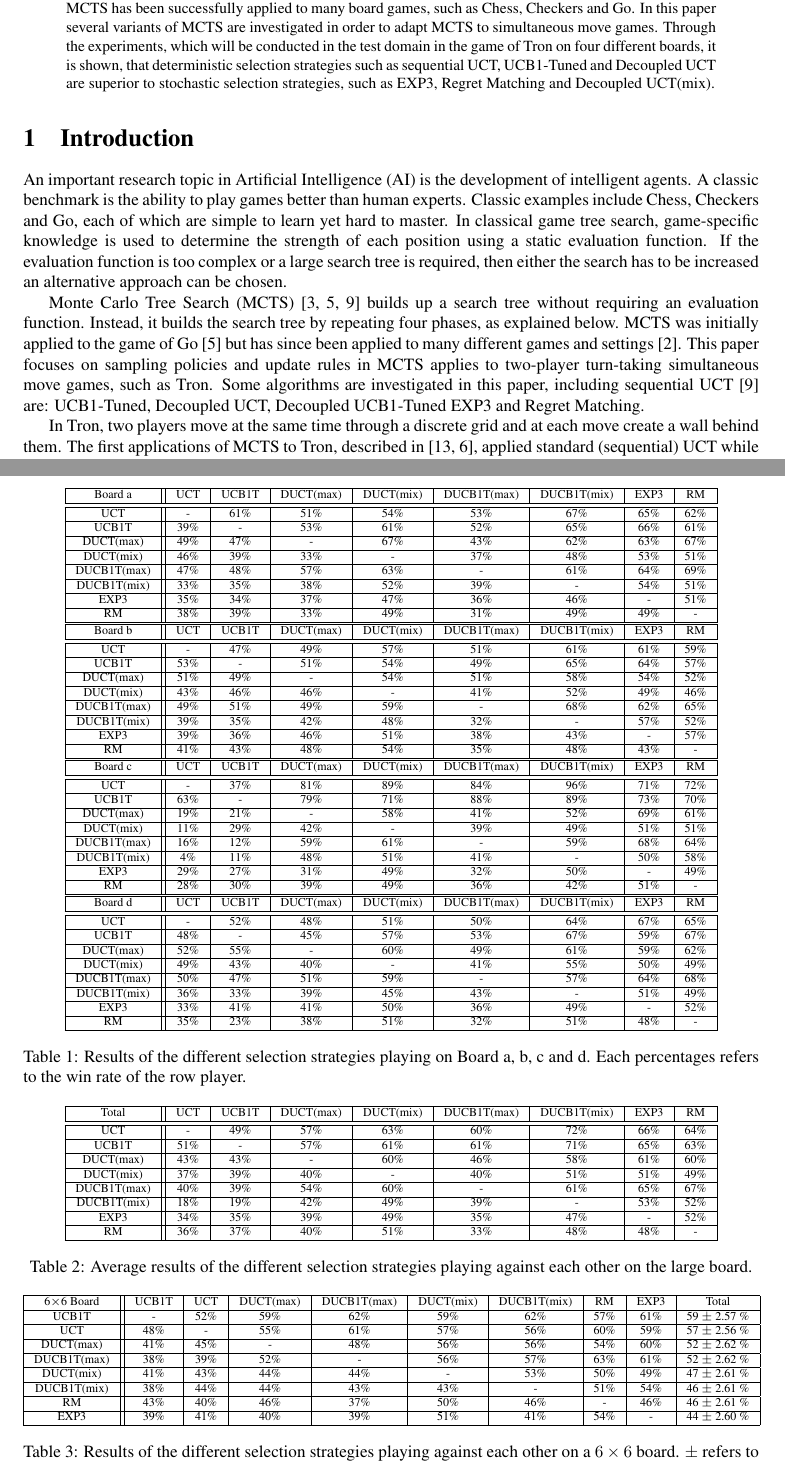
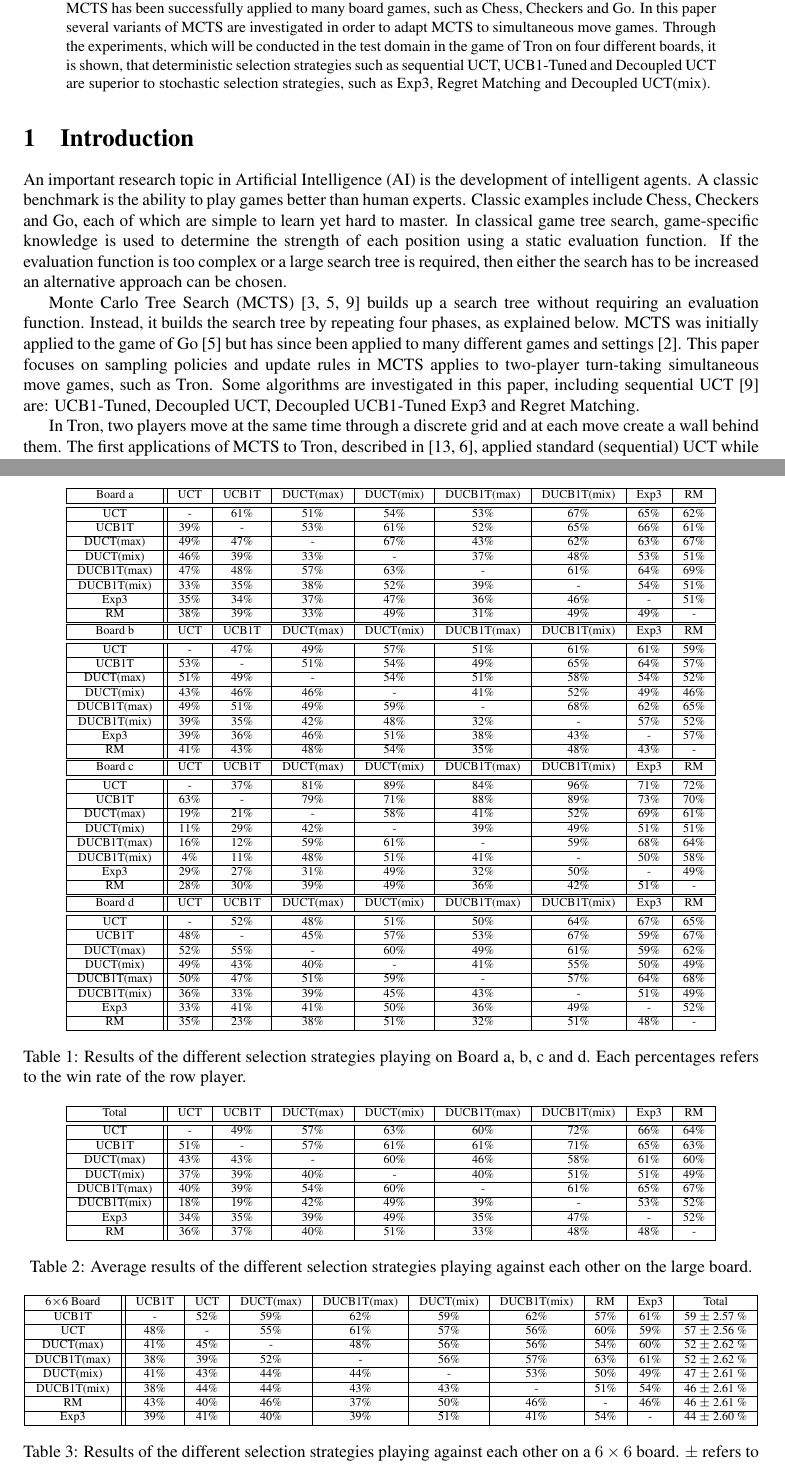
Before and after one commit to lanctot/sm-tron, a LaTeX paper (sm-tron.tex): two parts of pages 1 and 7 of 8, joined at a grey line, cut so that both start at the same text. Compiled offline with pdfLaTeX.

Commit message:
minor textual changes

```diff
--- a/sm-tron.tex
+++ b/sm-tron.tex
@@ -64,7 +64,7 @@
 %environment. Please start the first paragraph of your abstract with a \verb+\noindent+ command.
 
 \begin{abstract}
-\noindent This paper investigates the application of Monte Carlo Tree Search (MCTS) to simultaneous move games. MCTS has been successfully applied to many board games, such as Chess, Checkers and Go. In this paper several variants of MCTS are investigated in order to adapt MCTS to simultaneous move games. Through the experiments, which will be conducted in the test domain in the game of Tron on four different boards, it is shown, that deterministic selection strategies such as sequential UCT, UCB1-Tuned and Decoupled UCT are superior to stochastic selection strategies, such as EXP3, Regret Matching and Decoupled UCT(mix).
+\noindent This paper investigates the application of Monte Carlo Tree Search (MCTS) to simultaneous move games. MCTS has been successfully applied to many board games, such as Chess, Checkers and Go. In this paper several variants of MCTS are investigated in order to adapt MCTS to simultaneous move games. Through the experiments, which will be conducted in the test domain in the game of Tron on four different boards, it is shown, that deterministic selection strategies such as sequential UCT, UCB1-Tuned and Decoupled UCT are superior to stochastic selection strategies, such as Exp3, Regret Matching and Decoupled UCT(mix).
 \end{abstract}
 
 \section{Introduction}
@@ -77,7 +77,7 @@ Classic examples include Chess, Checkers and Go, each of which are simple to lea
 In classical game tree search, game-specific knowledge is used to determine the strength of each position using a static evaluation function. %~\cite{ai_russel_norvig}.
 If the evaluation function is too complex or a large search tree is required, then either the search has to be increased an alternative approach can be chosen.
 
-Monte Carlo Tree Search (MCTS)~\cite{chaslot_phd,coulom,kocsis} builds up a search tree without requiring an evaluation function. Instead, it builds the search tree by repeating four phases, as explained below. MCTS was initially applied to the game of Go~\cite{coulom} but has since been applied to many different games and settings~\cite{mctssurvey}. This paper focuses on sampling policies and update rules in MCTS applies to two-player turn-taking simultaneous move games, such as Tron. Some algorithms are investigated in this paper, including sequential UCT~\cite{kocsis} are: UCB1-Tuned, Decoupled UCT, Decoupled UCB1-Tuned EXP3 and Regret Matching.
+Monte Carlo Tree Search (MCTS)~\cite{chaslot_phd,coulom,kocsis} builds up a search tree without requiring an evaluation function. Instead, it builds the search tree by repeating four phases, as explained below. MCTS was initially applied to the game of Go~\cite{coulom} but has since been applied to many different games and settings~\cite{mctssurvey}. This paper focuses on sampling policies and update rules in MCTS applies to two-player turn-taking simultaneous move games, such as Tron. Some algorithms are investigated in this paper, including sequential UCT~\cite{kocsis} are: UCB1-Tuned, Decoupled UCT, Decoupled UCB1-Tuned Exp3 and Regret Matching.
 %This paper deals with MCTS, but not on the aspect of turn-taking board games, but on the application of it to simultaneous move games, such as Tron.
 
 In Tron, two players move at the same time through a discrete grid and at each move create a wall behind them.
@@ -378,50 +378,50 @@ $\gamma$(Regret Matching)	& 0.36				& 0.31		\\ \hline
 \centering
 \begin{tabular}{|c||c|c|c|c|c|c|c|c|}
 									\hline
-  Board a 		& UCT 	& UCB1T		& DUCT(max)	& DUCT(mix)	& DUCB1T(max)	& DUCB1T(mix)	& EXP3	& RM				\\ 	\hline\hline
+  Board a 		& UCT 	& UCB1T		& DUCT(max)	& DUCT(mix)	& DUCB1T(max)	& DUCB1T(mix)	& Exp3	& RM				\\ 	\hline\hline
   UCT 			&  -	& 61\%		& 51\% 		& 54\%		& 53\%		& 67\%		& 65\%	& 62\%				\\ 	\hline
   UCB1T 		& 39\% 	& - 		& 53\%		& 61\%		& 52\%		& 65\%		& 66\%	& 61\%				\\ 	\hline
   DUCT(max) 		& 49\% 	& 47\%		& -		& 67\%		& 43\%		& 62\%		& 63\%	& 67\%				\\ 	\hline
   DUCT(mix) 		& 46\% 	& 39\% 		& 33\%		& -		& 37\%		& 48\%		& 53\%	& 51\%				\\ 	\hline
   DUCB1T(max)	 	& 47\% 	& 48\% 		& 57\%		& 63\%		& -		& 61\%		& 64\%	& 69\%				\\ 	\hline
   DUCB1T(mix)	 	& 33\% 	& 35\% 		& 38\%		& 52\%		& 39\%		& -		& 54\%	& 51\%				\\ 	\hline
-  EXP3 			& 35\% 	& 34\% 		& 37\%		& 47\%		& 36\%		& 46\%		& -	& 51\%				\\ 	\hline
+  Exp3 			& 35\% 	& 34\% 		& 37\%		& 47\%		& 36\%		& 46\%		& -	& 51\%				\\ 	\hline
   RM		 	& 38\%	& 39\% 		& 33\%		& 49\%		& 31\%		& 49\%		& 49\%	& -				\\ 	\hline
 \end{tabular}
 \begin{tabular}{|c||c|c|c|c|c|c|c|c|}
 									\hline
-  Board b 		& UCT 	& UCB1T		& DUCT(max)	& DUCT(mix)	& DUCB1T(max)	& DUCB1T(mix)	& EXP3	& RM				\\ 	\hline\hline
+  Board b 		& UCT 	& UCB1T		& DUCT(max)	& DUCT(mix)	& DUCB1T(max)	& DUCB1T(mix)	& Exp3	& RM				\\ 	\hline\hline
   UCT 			&  -	& 47\%		& 49\%		& 57\%		& 51\%		& 61\%		& 61\%	& 59\%				\\ 	\hline
   UCB1T 		& 53\% 	& - 		& 51\%		& 54\%		& 49\%		& 65\%		& 64\%	& 57\%				\\ 	\hline
   DUCT(max) 		& 51\% 	& 49\% 		& -		& 54\%		& 51\%		& 58\%		& 54\%	& 52\%				\\ 	\hline
   DUCT(mix) 		& 43\%	& 46\% 		& 46\%		& -		& 41\%		& 52\%		& 49\%	& 46\%				\\ 	\hline
   DUCB1T(max)	 	& 49\% 	& 51\% 		& 49\%		& 59\%		& -		& 68\%		& 62\%	& 65\%				\\ 	\hline
   DUCB1T(mix)	 	& 39\% 	& 35\% 		& 42\%		& 48\%		& 32\%		& -		& 57\%	& 52\%				\\ 	\hline
-  EXP3 			& 39\% 	& 36\% 		& 46\%		& 51\%		& 38\%		& 43\%		& -	& 57\%				\\ 	\hline
+  Exp3 			& 39\% 	& 36\% 		& 46\%		& 51\%		& 38\%		& 43\%		& -	& 57\%				\\ 	\hline
   RM 			& 41\% 	& 43\% 		& 48\%		& 54\%		& 35\%		& 48\%		& 43\%	& -				\\ 	\hline
 \end{tabular}
 \begin{tabular}{|c||c|c|c|c|c|c|c|c|}
 									\hline
-  Board c 		& UCT 	& UCB1T		& DUCT(max)	& DUCT(mix)	& DUCB1T(max)	& DUCB1T(mix)	& EXP3	& RM				\\ 	\hline\hline
+  Board c 		& UCT 	& UCB1T		& DUCT(max)	& DUCT(mix)	& DUCB1T(max)	& DUCB1T(mix)	& Exp3	& RM				\\ 	\hline\hline
   UCT 			&  -	& 37\% 		& 81\%		& 89\%		& 84\%		& 96\%		& 71\%	& 72\%				\\ 	\hline
   UCB1T 		& 63\% 	& - 		& 79\%		& 71\%		& 88\%		& 89\%		& 73\%	& 70\%				\\ 	\hline
   DUCT(max) 		& 19\% 	& 21\% 		& -		& 58\%		& 41\%		& 52\%		& 69\%	& 61\%				\\ 	\hline
   DUCT(mix) 		& 11\% 	& 29\% 		& 42\%		& -		& 39\%		& 49\%		& 51\%	& 51\%				\\ 	\hline
   DUCB1T(max)	 	& 16\% 	& 12\% 		& 59\%		& 61\%		& -		& 59\%		& 68\%	& 64\%				\\ 	\hline
   DUCB1T(mix)	 	& 4\%  	& 11\% 		& 48\%		& 51\%		& 41\%		& -		& 50\%	& 58\%				\\ 	\hline
-  EXP3 			& 29\% 	& 27\% 		& 31\%		& 49\%		& 32\%		& 50\%		& -	& 49\%				\\ 	\hline
+  Exp3 			& 29\% 	& 27\% 		& 31\%		& 49\%		& 32\%		& 50\%		& -	& 49\%				\\ 	\hline
   RM 			& 28\% 	& 30\% 		& 39\%		& 49\%		& 36\%		& 42\%		& 51\%	& -				\\ 	\hline
 \end{tabular}
 \begin{tabular}{|c||c|c|c|c|c|c|c|c|}
 									\hline
-  Board d 		& UCT 	& UCB1T		& DUCT(max)	& DUCT(mix)	& DUCB1T(max)	& DUCB1T(mix)	& EXP3	& RM				\\ 	\hline\hline
+  Board d 		& UCT 	& UCB1T		& DUCT(max)	& DUCT(mix)	& DUCB1T(max)	& DUCB1T(mix)	& Exp3	& RM				\\ 	\hline\hline
   UCT 			&  -	& 52\%		& 48\%		& 51\%		& 50\%		& 64\%		& 67\%	& 65\%				\\ 	\hline
   UCB1T 		& 48\% 	& - 		& 45\%		& 57\%		& 53\%		& 67\%		& 59\%	& 67\%				\\ 	\hline
   DUCT(max) 		& 52\% 	& 55\% 		& -		& 60\%		& 49\%		& 61\%		& 59\%	& 62\%				\\ 	\hline
   DUCT(mix) 		& 49\% 	& 43\% 		& 40\%		& -		& 41\%		& 55\%		& 50\%	& 49\%				\\ 	\hline
   DUCB1T(max)	 	& 50\% 	& 47\% 		& 51\%		& 59\%		& -		& 57\%		& 64\%	& 68\%				\\ 	\hline
   DUCB1T(mix)	 	& 36\% 	& 33\% 		& 39\%		& 45\%		& 43\%		& -		& 51\%	& 49\%				\\ 	\hline
-  EXP3 			& 33\% 	& 41\% 		& 41\%		& 50\%		& 36\%		& 49\%		& -	& 52\%				\\ 	\hline
+  Exp3 			& 33\% 	& 41\% 		& 41\%		& 50\%		& 36\%		& 49\%		& -	& 52\%				\\ 	\hline
   RM 			& 35\% 	& 23\% 		& 38\%		& 51\%		& 32\%		& 51\%		& 48\%	& -				\\ 	\hline
 \end{tabular}
 %\caption{Results of the different selection strategies playing on Board a,b,c and d.}
@@ -434,14 +434,14 @@ Each percentages refers to the win rate of the row player. \label{table:round_ro
 \centering
 \begin{tabular}{|c||c|c|c|c|c|c|c|c|}
 									\hline
-  Total 		& UCT 	& UCB1T		& DUCT(max)	& DUCT(mix)	& DUCB1T(max)	& DUCB1T(mix)	& EXP3	& RM				\\ 	\hline\hline
+  Total 		& UCT 	& UCB1T		& DUCT(max)	& DUCT(mix)	& DUCB1T(max)	& DUCB1T(mix)	& Exp3	& RM				\\ 	\hline\hline
   UCT 			&  -	& 49\%		& 57\%		& 63\%		& 60\%		& 72\%		& 66\%	& 64\%				\\ 	\hline
   UCB1T 		& 51\% 	& - 		& 57\%		& 61\%		& 61\%		& 71\%		& 65\%	& 63\%				\\ 	\hline
   DUCT(max) 		& 43\% 	& 43\% 		& -		& 60\%		& 46\%		& 58\%		& 61\%	& 60\%				\\ 	\hline
   DUCT(mix) 		& 37\% 	& 39\% 		& 40\%		& -		& 40\%		& 51\%		& 51\%	& 49\%				\\ 	\hline
   DUCB1T(max)	 	& 40\% 	& 39\% 		& 54\%		& 60\%		& -		& 61\%		& 65\%	& 67\%				\\ 	\hline
   DUCB1T(mix)	 	& 18\% 	& 19\% 		& 42\%		& 49\%		& 39\%		& -		& 53\%	& 52\%				\\ 	\hline
-  EXP3 			& 34\%	& 35\% 		& 39\%		& 49\%		& 35\%		& 47\%		& -	& 52\%				\\ 	\hline
+  Exp3 			& 34\%	& 35\% 		& 39\%		& 49\%		& 35\%		& 47\%		& -	& 52\%				\\ 	\hline
   RM		 	& 36\% 	& 37\%		& 40\%		& 51\%		& 33\%		& 48\%		& 48\%	& -				\\ 	\hline
 \end{tabular}
 \caption{Average results of the different selection strategies playing against each other on the large board.}
@@ -453,7 +453,7 @@ Each percentages refers to the win rate of the row player. \label{table:round_ro
 \centering
 \begin{tabular}{|c||c|c|c|c|c|c|c|c|c|}
 									\hline
-	6$\times$6 Board	& UCB1T 	& UCT		& DUCT(max)	& DUCB1T(max)	& DUCT(mix)	& DUCB1T(mix)	& RM	& EXP3	& Total			\\ \hline
+	6$\times$6 Board	& UCB1T 	& UCT		& DUCT(max)	& DUCB1T(max)	& DUCT(mix)	& DUCB1T(mix)	& RM	& Exp3	& Total			\\ \hline
 	UCB1T							& -				& 52\%	& 59\%			& 62\%				& 59\%			& 62\%				& 57\%& 61\%	& 59 $\pm$ 2.57 \%		\\ \hline
 	UCT								& 48\%		& -			& 55\%			& 61\%				& 57\%			& 56\%				& 60\%& 59\%	& 57 $\pm$ 2.56 \%		\\ \hline
 	DUCT(max)					& 41\%		& 45\%	& -					& 48\%				& 56\%			& 56\%				& 54\%& 60\%	& 52 $\pm$ 2.62 \%		\\ \hline
```
Also changed, not shown: sm-tron.pdf, sm-tron.tex (26 more changed lines).
